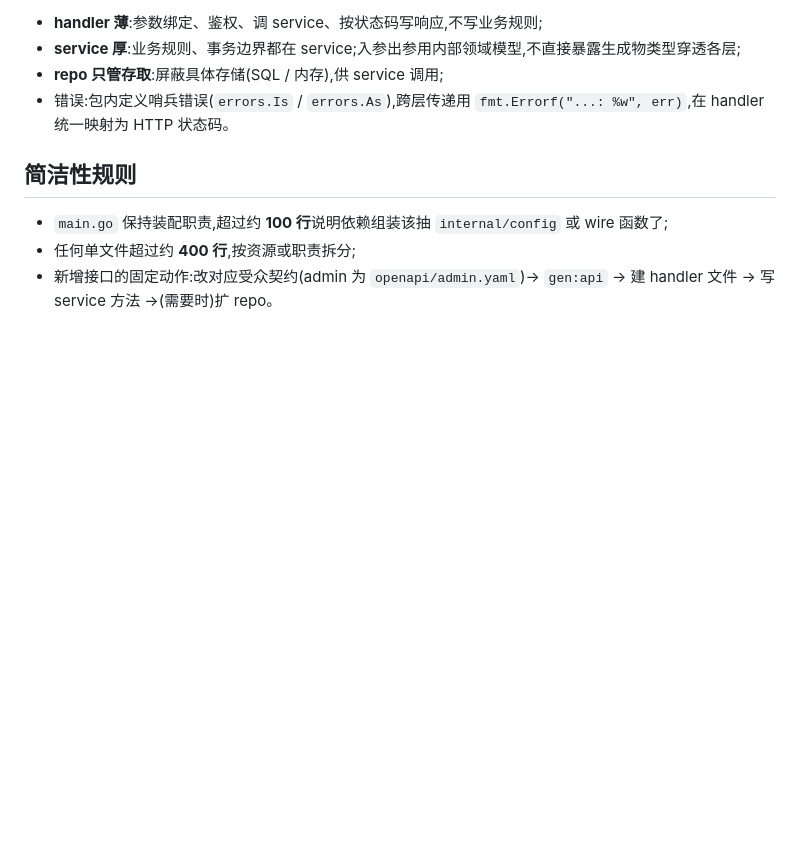
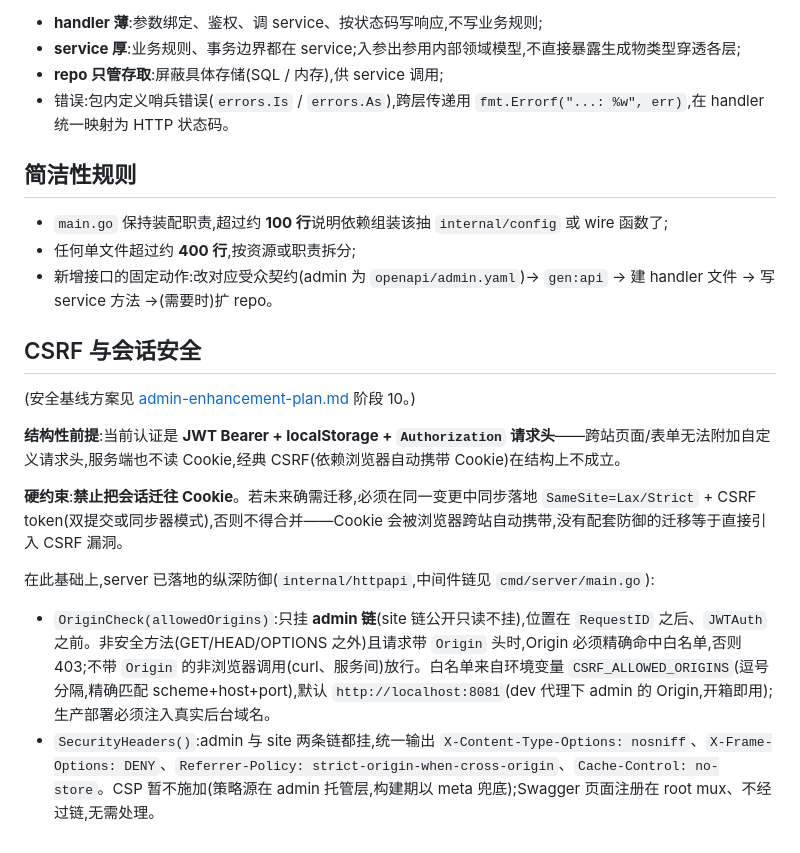
Before and after one commit to dkplus-pro/CMS-template, a Markdown page: docs/server.md, the part around the change. Drawn GitHub-style; blank space fills up the shorter version.

Commit message:
docs(server): add CSRF and session security constraints (stage 10)

```diff
--- a/docs/server.md
+++ b/docs/server.md
@@ -70,3 +70,16 @@ Go 不归 pnpm 管,但为了根目录一条命令跑起整个项目,server 通
 - `main.go` 保持装配职责,超过约 **100 行**说明依赖组装该抽 `internal/config` 或 wire 函数了;
 - 任何单文件超过约 **400 行**,按资源或职责拆分;
 - 新增接口的固定动作:改对应受众契约(admin 为 `openapi/admin.yaml`)→ `gen:api` → 建 handler 文件 → 写 service 方法 →(需要时)扩 repo。
+
+## CSRF 与会话安全
+
+(安全基线方案见 [admin-enhancement-plan.md](./admin-enhancement-plan.md) 阶段 10。)
+
+**结构性前提**:当前认证是 **JWT Bearer + localStorage + `Authorization` 请求头**——跨站页面/表单无法附加自定义请求头,服务端也不读 Cookie,经典 CSRF(依赖浏览器自动携带 Cookie)在结构上不成立。
+
+**硬约束**:**禁止把会话迁往 Cookie**。若未来确需迁移,必须在同一变更中同步落地 `SameSite=Lax/Strict` + CSRF token(双提交或同步器模式),否则不得合并——Cookie 会被浏览器跨站自动携带,没有配套防御的迁移等于直接引入 CSRF 漏洞。
+
+在此基础上,server 已落地的纵深防御(`internal/httpapi`,中间件链见 `cmd/server/main.go`):
+
+- `OriginCheck(allowedOrigins)`:只挂 **admin 链**(site 链公开只读不挂),位置在 `RequestID` 之后、`JWTAuth` 之前。非安全方法(GET/HEAD/OPTIONS 之外)且请求带 `Origin` 头时,Origin 必须精确命中白名单,否则 403;不带 `Origin` 的非浏览器调用(curl、服务间)放行。白名单来自环境变量 `CSRF_ALLOWED_ORIGINS`(逗号分隔,精确匹配 scheme+host+port),默认 `http://localhost:8081`(dev 代理下 admin 的 Origin,开箱即用);生产部署必须注入真实后台域名。
+- `SecurityHeaders()`:admin 与 site 两条链都挂,统一输出 `X-Content-Type-Options: nosniff`、`X-Frame-Options: DENY`、`Referrer-Policy: strict-origin-when-cross-origin`、`Cache-Control: no-store`。CSP 暂不施加(策略源在 admin 托管层,构建期以 meta 兜底);Swagger 页面注册在 root mux、不经过链,无需处理。
```
